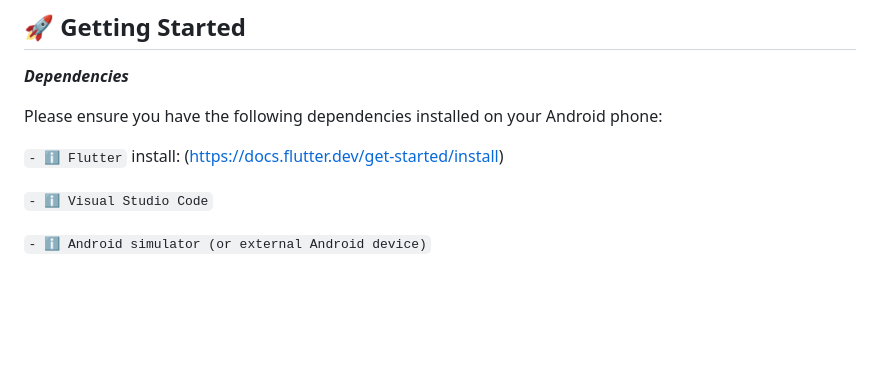
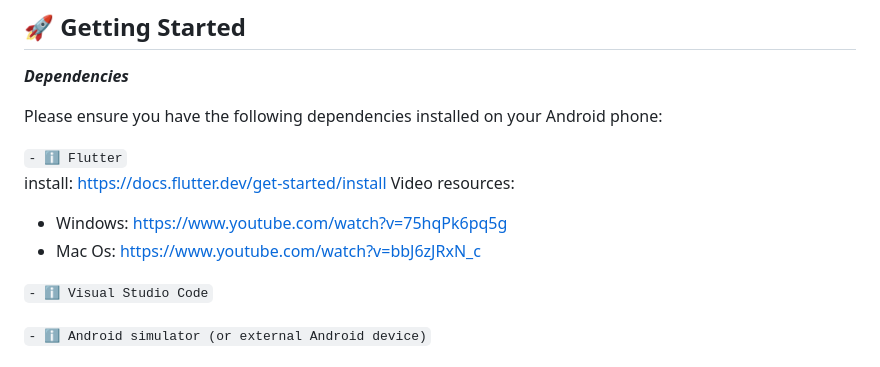
Before and after one commit to aravindr001/notify2, a Markdown page: README.md, the part around the change. Drawn GitHub-style; blank space fills up the shorter version.

```diff
--- a/README.md
+++ b/README.md
@@ -160,7 +160,12 @@ So what our app does is fairly simple, you enter the topic you want to learn and
 Please ensure you have the following dependencies installed on your Android phone:
 
 `- ℹ️ Flutter`
-install: (https://docs.flutter.dev/get-started/install)
+<br>
+install: https://docs.flutter.dev/get-started/install
+<be>
+Video resources:
+- Windows: https://www.youtube.com/watch?v=75hqPk6pq5g
+- Mac Os: https://www.youtube.com/watch?v=bbJ6zJRxN_c
 
 `- ℹ️ Visual Studio Code`
 
```
